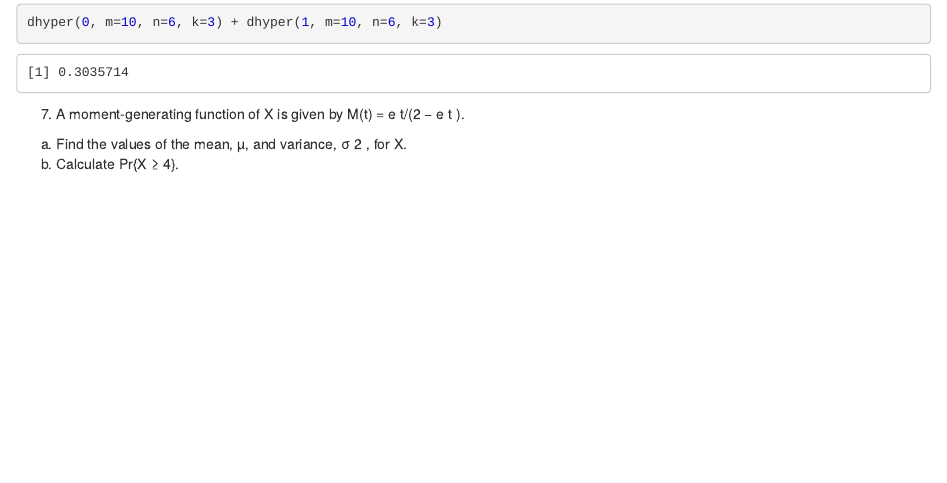
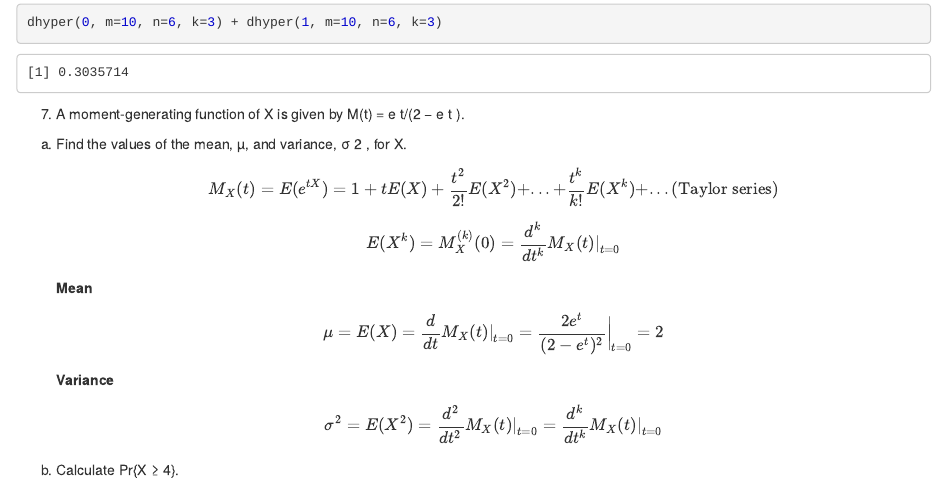
Before and after one commit to qiangxinglin/UniMelb---Methods-of-Mathematical-Statistics-MAST90105_2019_SM1, an R Markdown document (Assignment 1/Assignment 1.Rmd): the page in a window 1100 px wide, from 6130 px down. The pictures show the output file Assignment 1/Assignment 1.nb.html that the author committed with the source, opened offline.

Commit message:
Update Assignment 1

```diff
--- a/Assignment 1/Assignment 1.Rmd
+++ b/Assignment 1/Assignment 1.Rmd
@@ -217,4 +217,14 @@ t
 (a) Find the values of the mean, µ, and variance, σ
 2
 , for X.
+$$M_X(t) = E(e^{tX}) = 1 + tE(X) + \frac{t^2}{2!}E(X^2)+...+
+\frac{t^k}{k!}E(X^k)+... \text{(Taylor series)}$$
+$$E(X^k) = M_X^{(k)}(0) = \frac{d^k}{dt^k} M_X(t) |_{t=0}$$
+**Mean**
+$$\mu = E(X) = \frac{d}{dt} M_X(t) |_{t=0} = \frac{2e^t}{(2-e^t)^2} \bigg|_{t=0} = 2$$
+**Variance**
+$$\sigma^2 = E(X^2) = \frac{d^2}{dt^2} M_X(t) |_{t=0} = \frac{d^k}{dt^k} M_X(t) |_{t=0}$$
+
+
+
 (b) Calculate Pr{X ≥ 4}.
```
Also changed, not shown: Assignment 1/Assignment 1.nb.html.
